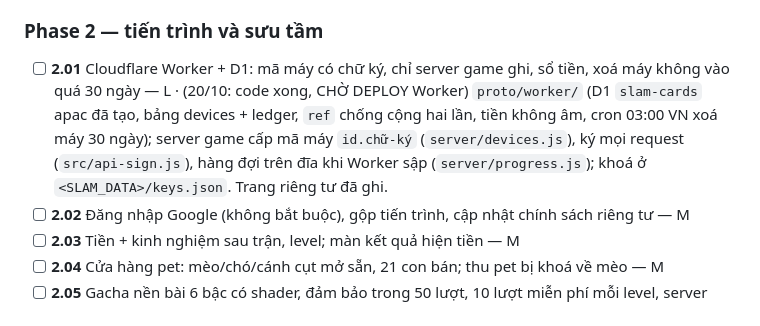
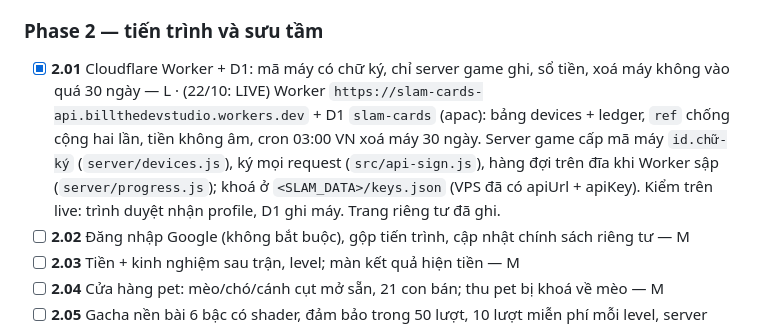
Before and after one commit to billtruong003/SlamCards, a Markdown page: TASKS.md, the part around the change. Drawn GitHub-style.

Commit message:
Tasks: 2.01 live (worker, D1, keys on the VPS)
Co-Authored-By: Claude Opus 5.5 <noreply@anthropic.com>

```diff
--- a/TASKS.md
+++ b/TASKS.md
@@ -127,7 +127,7 @@ Số 19/10: 843/908 cú đập không ra gì (93%); trận 3 người có bot d
 - [x] ~~**B.07** QA: trận thật với bot ở điện thoại + PC, đo thời gian trận, tỉ lệ ăn bài và tỉ lệ bot tự rớt bài trước/sau; bot vẫn qua bộ kiểm cú đập 1.07 — M~~ *Bill chốt 20/10: giữ lối chơi bot hiện tại (không tự chết, ván dài hơn: giả lập 2p 16→44 cú/ván, 3p 30→60, kết thúc chủ yếu bằng ăn bài).* Xong 20/10: `node qa/bot-qa.mjs` 4 trận (điện thoại + laptop, 2 và 3 người): 2 người 2–2,5 phút, 3 người 6–7 phút, 0 cú bị chặn, bot nói 1–3 câu mỗi trận, chữ hiện đúng.
 
 ### Phase 2 — tiến trình và sưu tầm
-- [ ] **2.01** Cloudflare Worker + D1: mã máy có chữ ký, chỉ server game ghi, sổ tiền, xoá máy không vào quá 30 ngày — L · (20/10: code xong, CHỜ DEPLOY Worker) `proto/worker/` (D1 `slam-cards` apac đã tạo, bảng devices + ledger, `ref` chống cộng hai lần, tiền không âm, cron 03:00 VN xoá máy 30 ngày); server game cấp mã máy `id.chữ-ký` (`server/devices.js`), ký mọi request (`src/api-sign.js`), hàng đợi trên đĩa khi Worker sập (`server/progress.js`); khoá ở `<SLAM_DATA>/keys.json`. Trang riêng tư đã ghi.
+- [x] **2.01** Cloudflare Worker + D1: mã máy có chữ ký, chỉ server game ghi, sổ tiền, xoá máy không vào quá 30 ngày — L · (22/10: LIVE) Worker `https://slam-cards-api.billthedevstudio.workers.dev` + D1 `slam-cards` (apac): bảng devices + ledger, `ref` chống cộng hai lần, tiền không âm, cron 03:00 VN xoá máy 30 ngày. Server game cấp mã máy `id.chữ-ký` (`server/devices.js`), ký mọi request (`src/api-sign.js`), hàng đợi trên đĩa khi Worker sập (`server/progress.js`); khoá ở `<SLAM_DATA>/keys.json` (VPS đã có apiUrl + apiKey). Kiểm trên live: trình duyệt nhận profile, D1 ghi máy. Trang riêng tư đã ghi.
 - [ ] **2.02** Đăng nhập Google (không bắt buộc), gộp tiến trình, cập nhật chính sách riêng tư — M
 - [ ] **2.03** Tiền + kinh nghiệm sau trận, level; màn kết quả hiện tiền — M
 - [ ] **2.04** Cửa hàng pet: mèo/chó/cánh cụt mở sẵn, 21 con bán; thu pet bị khoá về mèo — M
```
